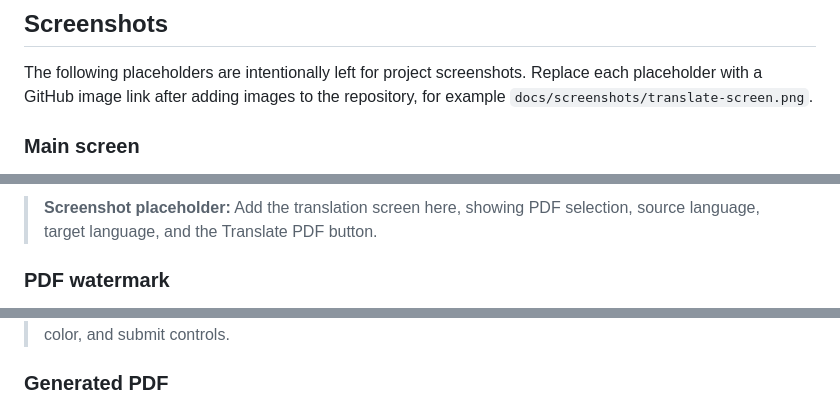
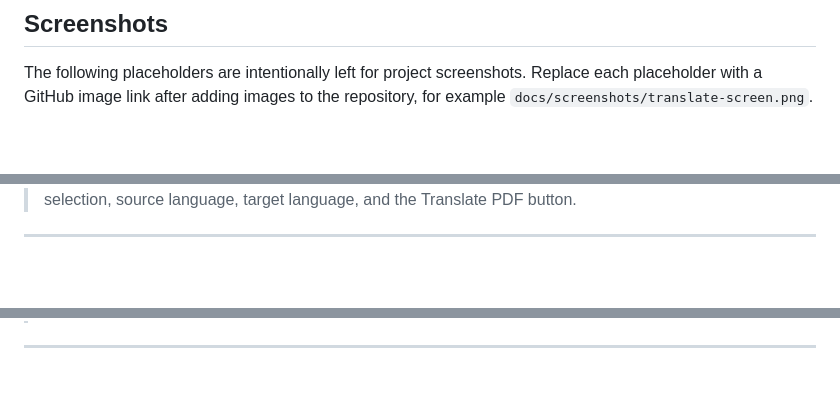
Before and after one commit to AHMED-SAFA/PDF-Editor, a Markdown page: README.md, 3 parts joined by grey strips. Drawn GitHub-style; blank space fills up the shorter version.

```diff
--- a/README.md
+++ b/README.md
@@ -298,5 +305,4 @@ The following placeholders are intentionally left for project screenshots.
 Replace each placeholder with a GitHub image link after adding images to the
 repository, for example `docs/screenshots/translate-screen.png`.
 
-### Main screen
 
@@ -309,8 +314,5 @@ repository, for example `docs/screenshots/translate-screen.png`.
 
-<!-- SCREENSHOT PLACEHOLDER: Add the translation screen here. -->
-
-> **Screenshot placeholder:** Add the translation screen here, showing PDF
 > selection, source language, target language, and the Translate PDF button.
 
-### PDF watermark
+---
 
@@ -320,4 +326,4 @@ repository, for example `docs/screenshots/translate-screen.png`.
 > text, position, opacity, color, and submit controls.
 
-### Generated PDF
+---
 
```
Also changed, not shown: other parts of README.md (+41 -9 lines).
